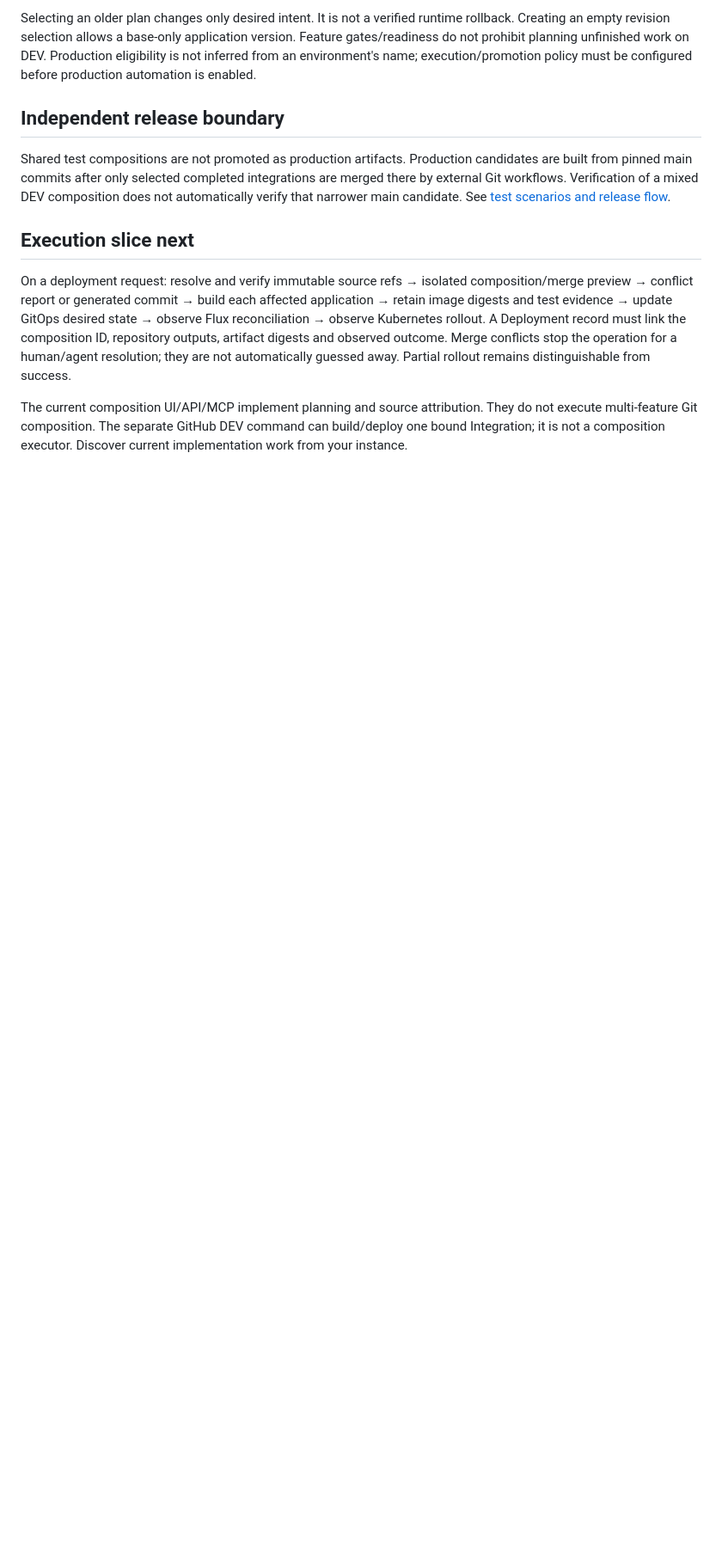
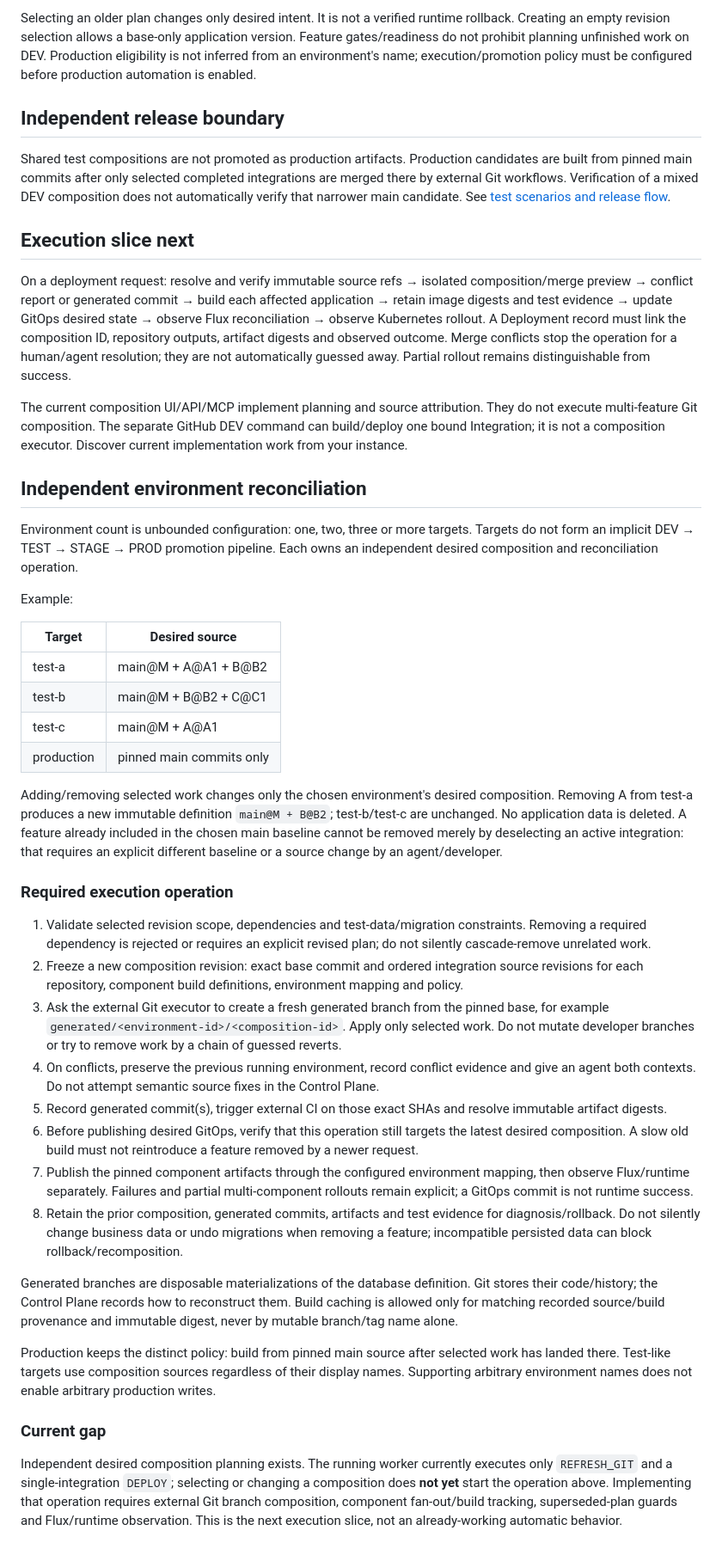
Before and after one commit to deadnodes/ai-development-workspace, a Markdown page: docs/ENVIRONMENT_COMPOSITION.md, the part around the change. Shown at 86% size. Drawn GitHub-style; blank space fills up the shorter version.

Commit message:
Specify independent environment recomposition on feature selection changes

```diff
--- a/docs/ENVIRONMENT_COMPOSITION.md
+++ b/docs/ENVIRONMENT_COMPOSITION.md
@@ -33,3 +33,37 @@ Shared test compositions are not promoted as production artifacts. Production ca
 On a deployment request: resolve and verify immutable source refs → isolated composition/merge preview → conflict report or generated commit → build each affected application → retain image digests and test evidence → update GitOps desired state → observe Flux reconciliation → observe Kubernetes rollout. A Deployment record must link the composition ID, repository outputs, artifact digests and observed outcome. Merge conflicts stop the operation for a human/agent resolution; they are not automatically guessed away. Partial rollout remains distinguishable from success.
 
 The current composition UI/API/MCP implement planning and source attribution. They do not execute multi-feature Git composition. The separate GitHub DEV command can build/deploy one bound Integration; it is not a composition executor. Discover current implementation work from your instance.
+
+## Independent environment reconciliation
+
+Environment count is unbounded configuration: one, two, three or more targets. Targets do not form an implicit DEV → TEST → STAGE → PROD promotion pipeline. Each owns an independent desired composition and reconciliation operation.
+
+Example:
+
+| Target | Desired source |
+| --- | --- |
+| test-a | main@M + A@A1 + B@B2 |
+| test-b | main@M + B@B2 + C@C1 |
+| test-c | main@M + A@A1 |
+| production | pinned main commits only |
+
+Adding/removing selected work changes only the chosen environment's desired composition. Removing A from test-a produces a new immutable definition `main@M + B@B2`; test-b/test-c are unchanged. No application data is deleted. A feature already included in the chosen main baseline cannot be removed merely by deselecting an active integration: that requires an explicit different baseline or a source change by an agent/developer.
+
+### Required execution operation
+
+1. Validate selected revision scope, dependencies and test-data/migration constraints. Removing a required dependency is rejected or requires an explicit revised plan; do not silently cascade-remove unrelated work.
+2. Freeze a new composition revision: exact base commit and ordered integration source revisions for each repository, component build definitions, environment mapping and policy.
+3. Ask the external Git executor to create a fresh generated branch from the pinned base, for example `generated/<environment-id>/<composition-id>`. Apply only selected work. Do not mutate developer branches or try to remove work by a chain of guessed reverts.
+4. On conflicts, preserve the previous running environment, record conflict evidence and give an agent both contexts. Do not attempt semantic source fixes in the Control Plane.
+5. Record generated commit(s), trigger external CI on those exact SHAs and resolve immutable artifact digests.
+6. Before publishing desired GitOps, verify that this operation still targets the latest desired composition. A slow old build must not reintroduce a feature removed by a newer request.
+7. Publish the pinned component artifacts through the configured environment mapping, then observe Flux/runtime separately. Failures and partial multi-component rollouts remain explicit; a GitOps commit is not runtime success.
+8. Retain the prior composition, generated commits, artifacts and test evidence for diagnosis/rollback. Do not silently change business data or undo migrations when removing a feature; incompatible persisted data can block rollback/recomposition.
+
+Generated branches are disposable materializations of the database definition. Git stores their code/history; the Control Plane records how to reconstruct them. Build caching is allowed only for matching recorded source/build provenance and immutable digest, never by mutable branch/tag name alone.
+
+Production keeps the distinct policy: build from pinned main source after selected work has landed there. Test-like targets use composition sources regardless of their display names. Supporting arbitrary environment names does not enable arbitrary production writes.
+
+### Current gap
+
+Independent desired composition planning exists. The running worker currently executes only `REFRESH_GIT` and a single-integration `DEPLOY`; selecting or changing a composition does **not yet** start the operation above. Implementing that operation requires external Git branch composition, component fan-out/build tracking, superseded-plan guards and Flux/runtime observation. This is the next execution slice, not an already-working automatic behavior.
```
Also changed, not shown: docs/ROADMAP.md (+1 -1 lines), docs/TEST_AND_RELEASE_FLOW.md (+4 -0 lines).
